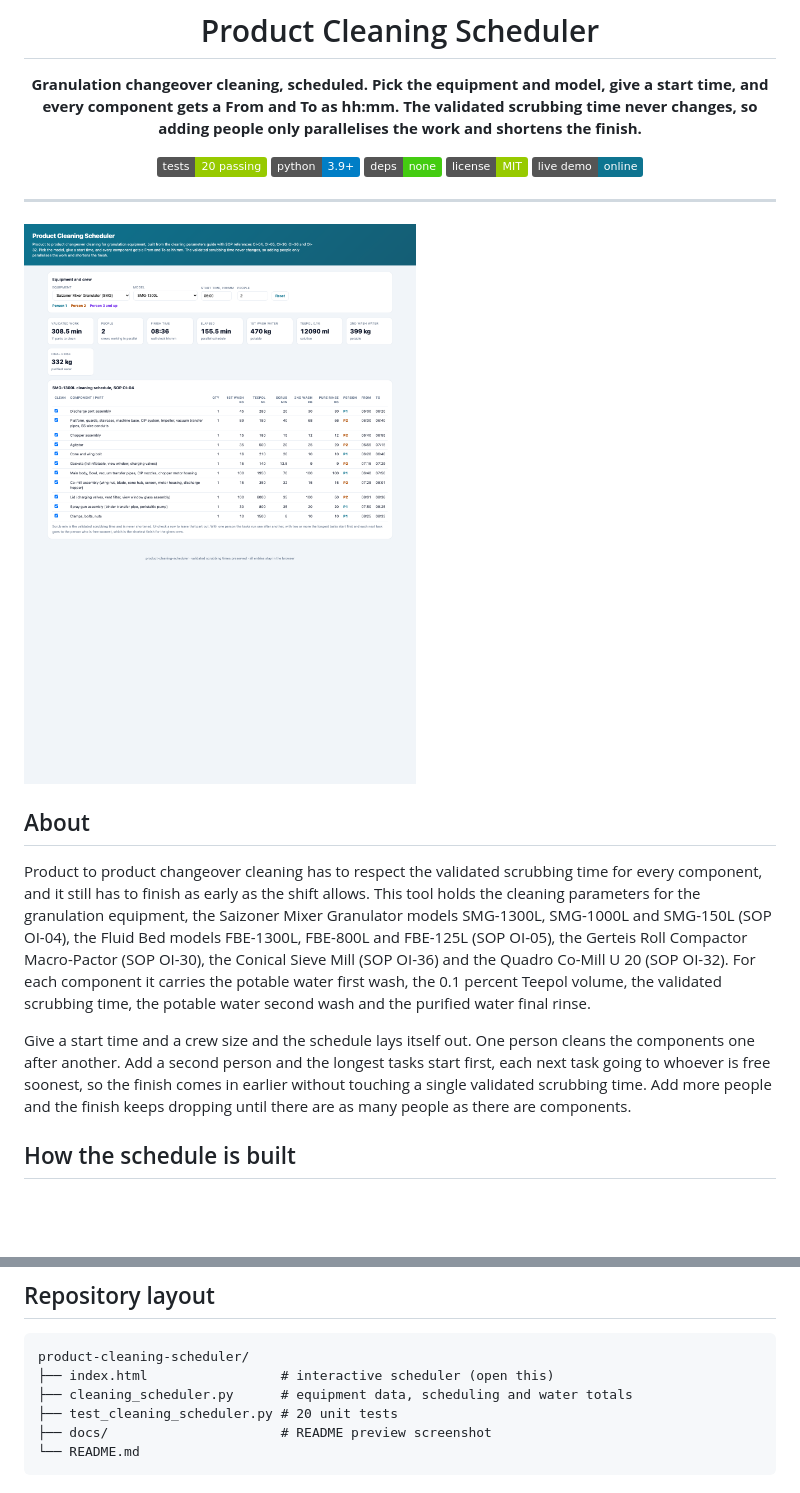
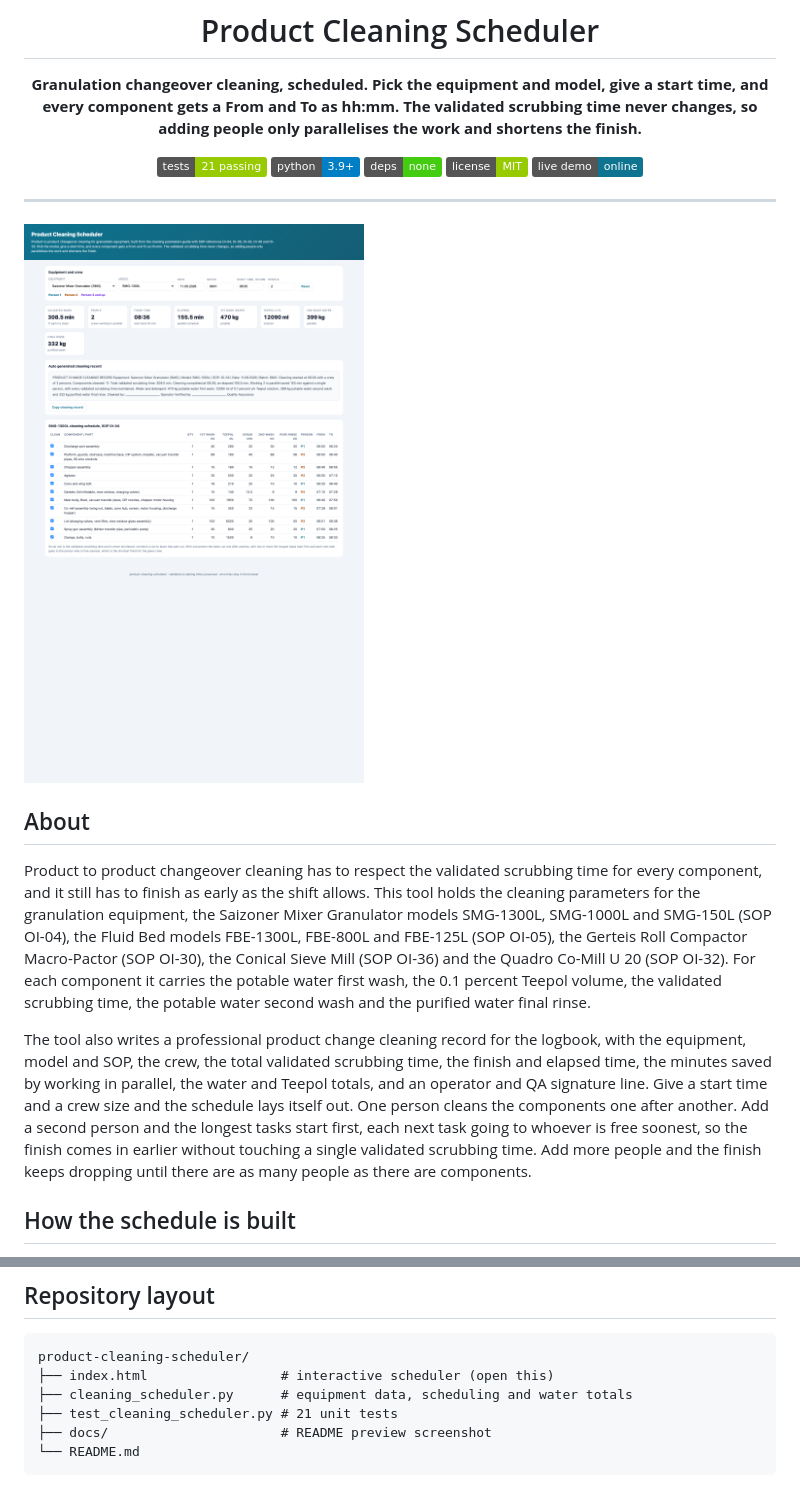
Before and after one commit to MarkNwilliam/product-cleaning-scheduler, a Markdown page: README.md, 2 parts joined by grey strips. Rendered like a GitHub page; pictures changed too: docs/preview.png; badges without logos; blank space fills up the shorter version.

Commit message:
Add auto generated professional cleaning record

````diff
--- a/README.md
+++ b/README.md
@@ -4,7 +4,7 @@
 
 **Granulation changeover cleaning, scheduled. Pick the equipment and model, give a start time, and every component gets a From and To as hh:mm. The validated scrubbing time never changes, so adding people only parallelises the work and shortens the finish.**
 
-[![Tests](https://img.shields.io/badge/tests-20%20passing-green)](#)
+[![Tests](https://img.shields.io/badge/tests-21%20passing-green)](#)
 [![Python](https://img.shields.io/badge/python-3.9%2B-blue)](#)
 [![Deps](https://img.shields.io/badge/deps-none-brightgreen)](#)
 [![License](https://img.shields.io/badge/license-MIT-green)](#)
@@ -20,7 +20,7 @@
 
 Product to product changeover cleaning has to respect the validated scrubbing time for every component, and it still has to finish as early as the shift allows. This tool holds the cleaning parameters for the granulation equipment, the Saizoner Mixer Granulator models SMG-1300L, SMG-1000L and SMG-150L (SOP OI-04), the Fluid Bed models FBE-1300L, FBE-800L and FBE-125L (SOP OI-05), the Gerteis Roll Compactor Macro-Pactor (SOP OI-30), the Conical Sieve Mill (SOP OI-36) and the Quadro Co-Mill U 20 (SOP OI-32). For each component it carries the potable water first wash, the 0.1 percent Teepol volume, the validated scrubbing time, the potable water second wash and the purified water final rinse.
 
-Give a start time and a crew size and the schedule lays itself out. One person cleans the components one after another. Add a second person and the longest tasks start first, each next task going to whoever is free soonest, so the finish comes in earlier without touching a single validated scrubbing time. Add more people and the finish keeps dropping until there are as many people as there are components.
+The tool also writes a professional product change cleaning record for the logbook, with the equipment, model and SOP, the crew, the total validated scrubbing time, the finish and elapsed time, the minutes saved by working in parallel, the water and Teepol totals, and an operator and QA signature line. Give a start time and a crew size and the schedule lays itself out. One person cleans the components one after another. Add a second person and the longest tasks start first, each next task going to whoever is free soonest, so the finish comes in earlier without touching a single validated scrubbing time. Add more people and the finish keeps dropping until there are as many people as there are components.
 
 ## How the schedule is built
 
@@ -51,7 +51,7 @@ c.water_totals(comps)                      # potable, Teepol and purified totals
 product-cleaning-scheduler/
 ├── index.html                 # interactive scheduler (open this)
 ├── cleaning_scheduler.py      # equipment data, scheduling and water totals
-├── test_cleaning_scheduler.py # 20 unit tests
+├── test_cleaning_scheduler.py # 21 unit tests
 ├── docs/                      # README preview screenshot
 └── README.md
 ```
````
Also changed, not shown: 3 other files.
